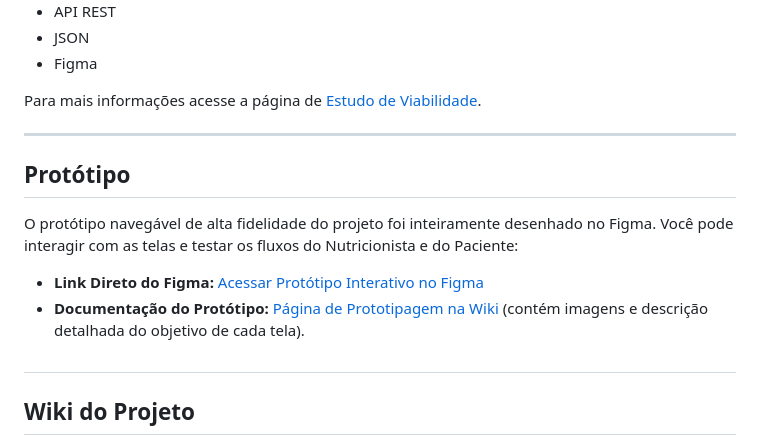
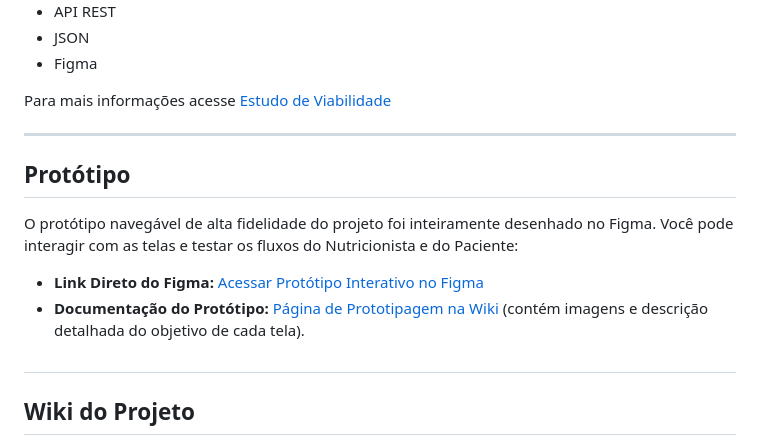
Before and after one commit to Filipe-Sbrici/MeuVirtualNutri, a Markdown page: README.md, the part around one of its changes. Drawn GitHub-style.

```diff
--- a/README.md
+++ b/README.md
@@ -85,7 +85,7 @@ O sistema foi desenhado separando a jornada em dois perfis principais:
   </ul>
 </p>
 
-Para mais informações acesse a página de [Estudo de Viabilidade](https://github.com/Filipe-Sbrici/MeuVirtualNutri/wiki/Viabilidade).
+Para mais informações acesse [Estudo de Viabilidade](https://github.com/Filipe-Sbrici/MeuVirtualNutri/wiki/2.-Estudo-de-Viabilidade)
 
 ---
 <h2>Protótipo</h2>
```
Also changed, not shown: other parts of README.md (+1 -1 lines).
